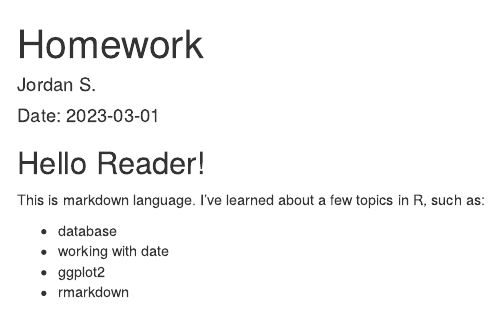
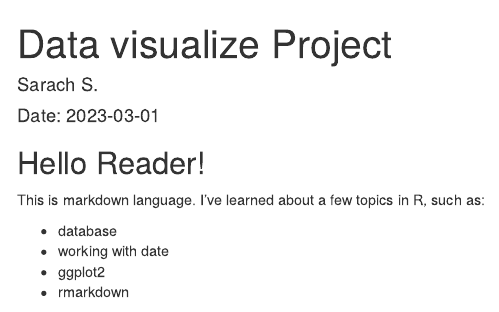
Before and after one commit to Aouuuu/datascience_boostcamp_projects, an R Markdown document (Data Visualization/Data visualize Project.Rmd): the page in a window 1100 px wide, from its top. Rendered offline with R 4.5, knitr and Pandoc, with nearby package versions.

Commit message:
Update and rename Homework.Rmd to Data visualize Project.Rmd

```diff
--- a/Data Visualization/Homework.Rmd
+++ b/Data Visualization/Data visualize Project.Rmd
@@ -1,6 +1,6 @@
 ---
-title: "Homework"
-author: "Jordan S."
+title: "Data visualize Project"
+author: "Sarach S."
 date: "Date: 2023-03-01"
 output:
   html_document: default
```
